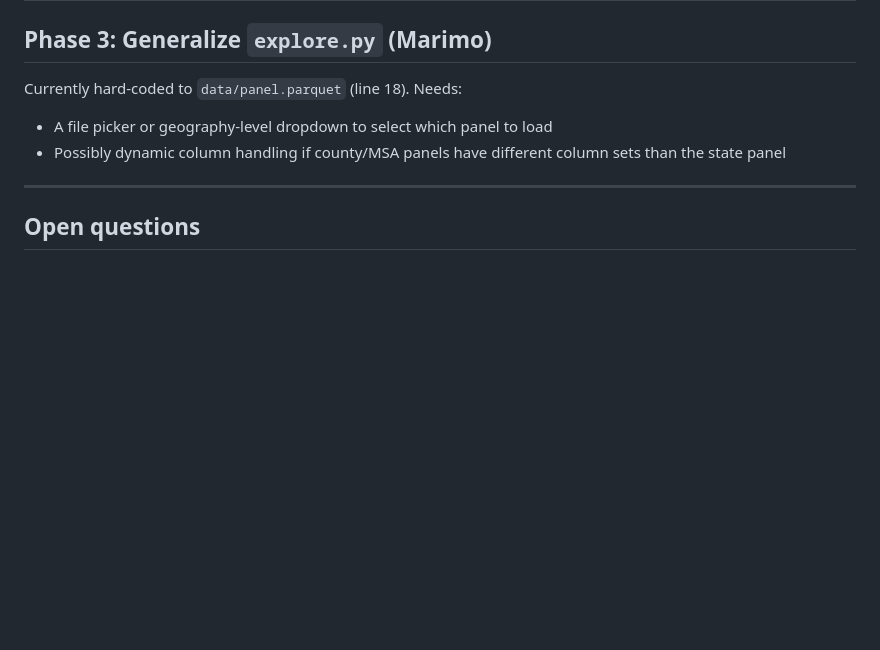
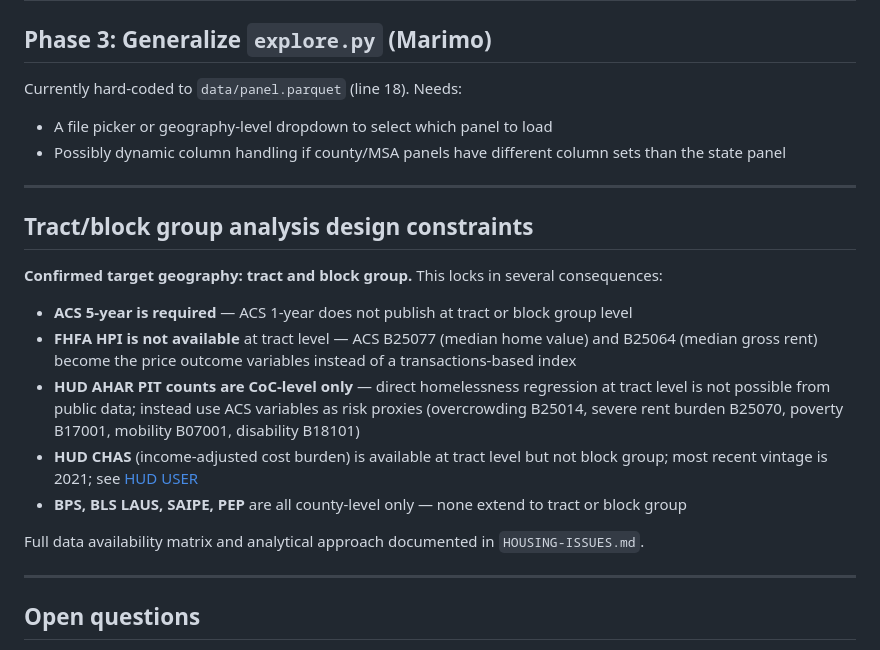
Before and after one commit to hhm-gh/housing, a Markdown page: FINER-GEOMETRIES.md, the part around the change. GitHub-like rendering; blank space fills up the shorter version.

Commit message:
Add HOUSING-ISSUES.md; propagate tract/block group design constraint to CLAUDE.md and FINER-GEOMETRIES.md
Co-Authored-By: Claude Sonnet 4.6 <noreply@anthropic.com>

```diff
--- a/FINER-GEOMETRIES.md
+++ b/FINER-GEOMETRIES.md
@@ -110,6 +110,20 @@ Currently hard-coded to `data/panel.parquet` (line 18). Needs:
 
 ---
 
+## Tract/block group analysis design constraints
+
+**Confirmed target geography: tract and block group.** This locks in several consequences:
+
+- **ACS 5-year is required** — ACS 1-year does not publish at tract or block group level
+- **FHFA HPI is not available** at tract level — ACS B25077 (median home value) and B25064 (median gross rent) become the price outcome variables instead of a transactions-based index
+- **HUD AHAR PIT counts are CoC-level only** — direct homelessness regression at tract level is not possible from public data; instead use ACS variables as risk proxies (overcrowding B25014, severe rent burden B25070, poverty B17001, mobility B07001, disability B18101)
+- **HUD CHAS** (income-adjusted cost burden) is available at tract level but not block group; most recent vintage is 2021; see [HUD USER](https://www.huduser.gov/portal/datasets/cp.html)
+- **BPS, BLS LAUS, SAIPE, PEP** are all county-level only — none extend to tract or block group
+
+Full data availability matrix and analytical approach documented in `HOUSING-ISSUES.md`.
+
+---
+
 ## Open questions
 
 - Do county building permits map cleanly to county FIPS, or do BPS place-level permits need aggregation?
```
Also changed, not shown: CLAUDE.md (+13 -3 lines), HOUSING-ISSUES.md (added, +160 -0 lines).
